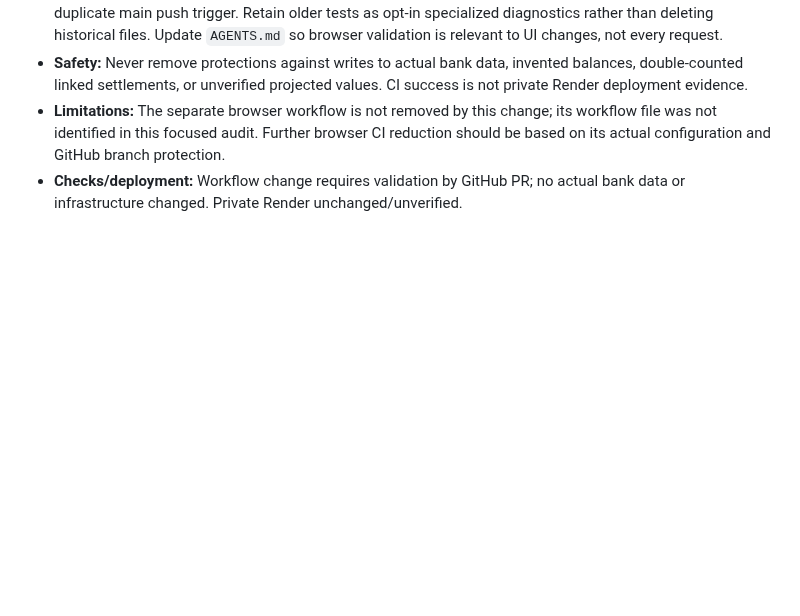
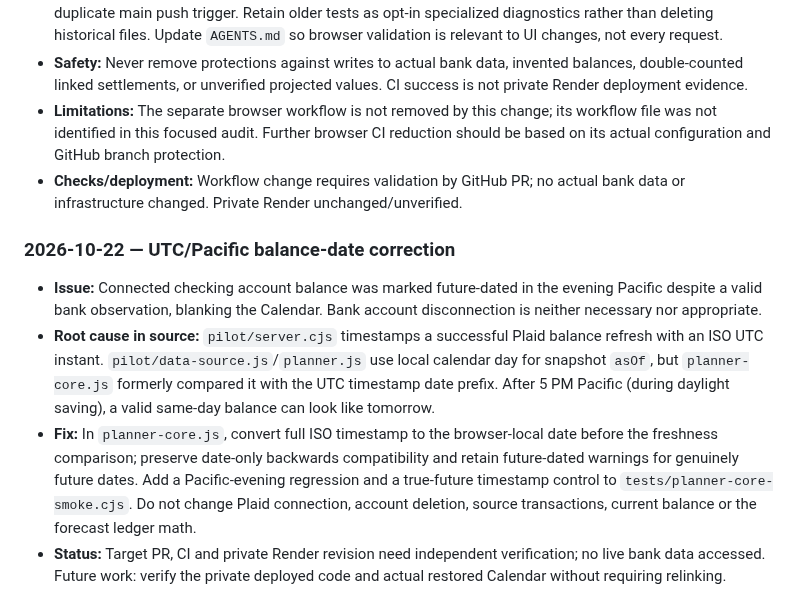
Before and after one commit to markbobthomas/household-ledger, a Markdown page: PROJECT_LEDGER.md, the part around the change. Drawn GitHub-style; blank space fills up the shorter version.

Commit message:
Document UTC/local date bug and bank-safe fix

```diff
--- a/PROJECT_LEDGER.md
+++ b/PROJECT_LEDGER.md
@@ -345,3 +345,11 @@ Use: **date — goal; decision; changes (or “no code change”); PR/commit; ch
 - **Safety:** Never remove protections against writes to actual bank data, invented balances, double-counted linked settlements, or unverified projected values. CI success is not private Render deployment evidence.
 - **Limitations:** The separate browser workflow is not removed by this change; its workflow file was not identified in this focused audit. Further browser CI reduction should be based on its actual configuration and GitHub branch protection.
 - **Checks/deployment:** Workflow change requires validation by GitHub PR; no actual bank data or infrastructure changed. Private Render unchanged/unverified.
+
+
+### 2026-10-22 — UTC/Pacific balance-date correction
+
+- **Issue:** Connected checking account balance was marked future-dated in the evening Pacific despite a valid bank observation, blanking the Calendar. Bank account disconnection is neither necessary nor appropriate.
+- **Root cause in source:** `pilot/server.cjs` timestamps a successful Plaid balance refresh with an ISO UTC instant. `pilot/data-source.js`/`planner.js` use local calendar day for snapshot `asOf`, but `planner-core.js` formerly compared it with the UTC timestamp date prefix. After 5 PM Pacific (during daylight saving), a valid same-day balance can look like tomorrow.
+- **Fix:** In `planner-core.js`, convert full ISO timestamp to the browser-local date before the freshness comparison; preserve date-only backwards compatibility and retain future-dated warnings for genuinely future dates. Add a Pacific-evening regression and a true-future timestamp control to `tests/planner-core-smoke.cjs`. Do not change Plaid connection, account deletion, source transactions, current balance or the forecast ledger math.
+- **Status:** Target PR, CI and private Render revision need independent verification; no live bank data accessed. Future work: verify the private deployed code and actual restored Calendar without requiring relinking.
```
